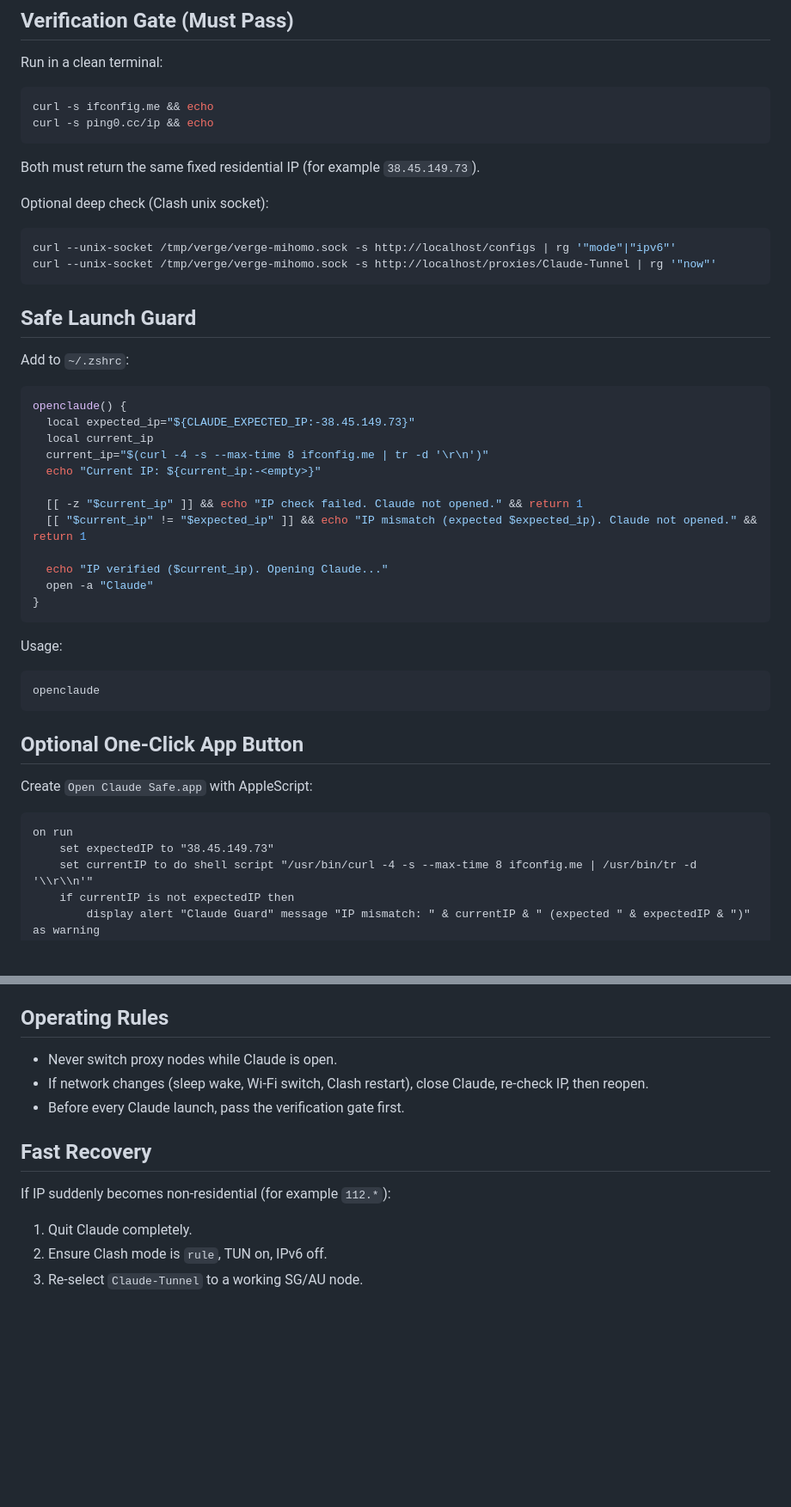
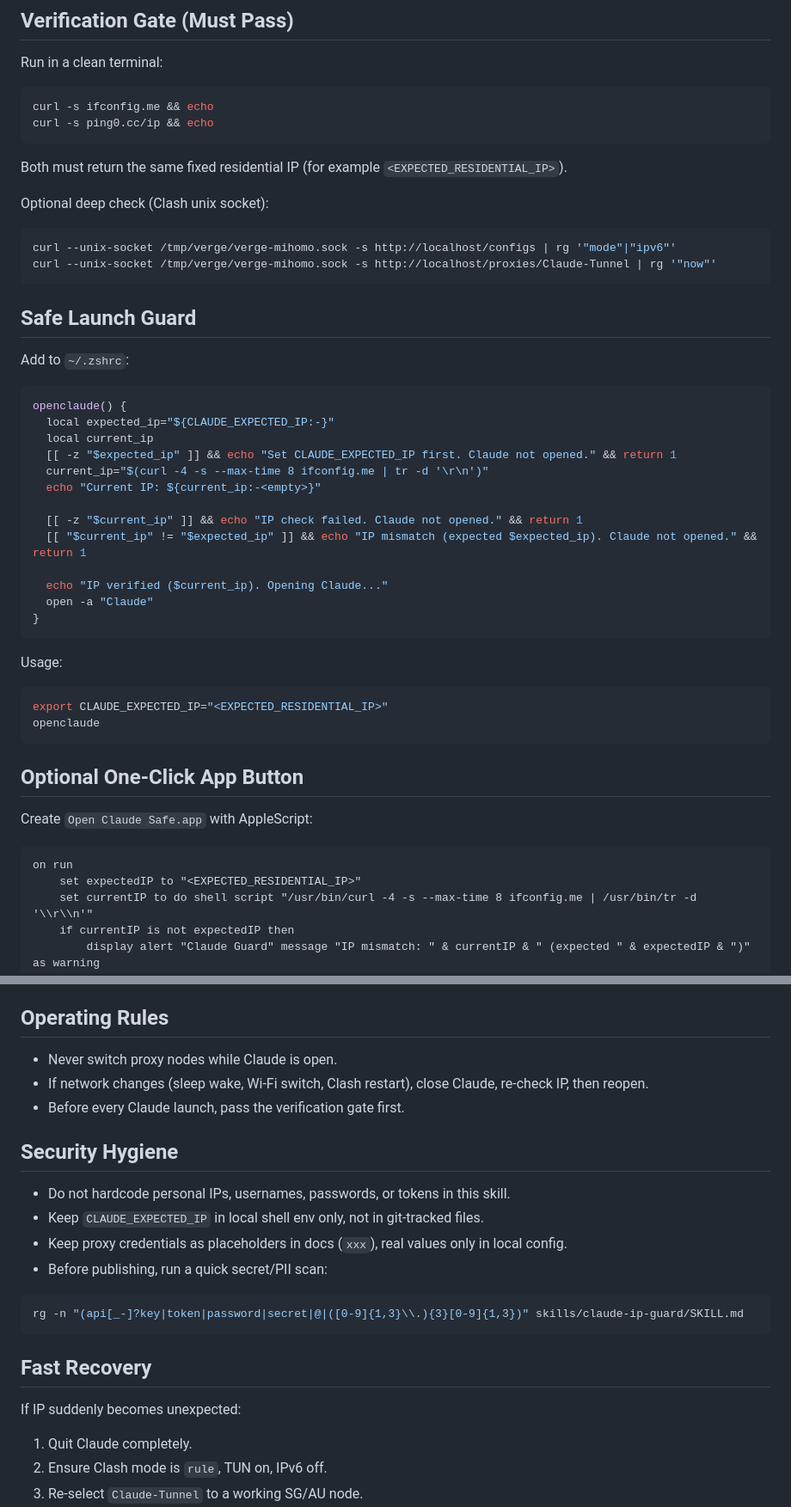
Before and after one commit to simonzhang316/main, a Markdown page: skills/claude-ip-guard/SKILL.md, 2 parts joined by grey strips. Shown at 86% size. Rendered like a GitHub page; blank space fills up the shorter version.

Commit message:
chore(skills): redact personal data and add security hygiene checks

````diff
--- a/skills/claude-ip-guard/SKILL.md
+++ b/skills/claude-ip-guard/SKILL.md
@@ -73,7 +73,7 @@ curl -s ifconfig.me && echo
 curl -s ping0.cc/ip && echo
 ```
 
-Both must return the same fixed residential IP (for example `38.45.149.73`).
+Both must return the same fixed residential IP (for example `<EXPECTED_RESIDENTIAL_IP>`).
 
 Optional deep check (Clash unix socket):
 
@@ -88,8 +88,9 @@ Add to `~/.zshrc`:
 
 ```bash
 openclaude() {
-  local expected_ip="${CLAUDE_EXPECTED_IP:-38.45.149.73}"
+  local expected_ip="${CLAUDE_EXPECTED_IP:-}"
   local current_ip
+  [[ -z "$expected_ip" ]] && echo "Set CLAUDE_EXPECTED_IP first. Claude not opened." && return 1
   current_ip="$(curl -4 -s --max-time 8 ifconfig.me | tr -d '\r\n')"
   echo "Current IP: ${current_ip:-<empty>}"
 
@@ -104,6 +105,7 @@ openclaude() {
 Usage:
 
 ```bash
+export CLAUDE_EXPECTED_IP="<EXPECTED_RESIDENTIAL_IP>"
 openclaude
 ```
 
@@ -113,7 +115,7 @@ Create `Open Claude Safe.app` with AppleScript:
 
 ```applescript
 on run
-    set expectedIP to "38.45.149.73"
+    set expectedIP to "<EXPECTED_RESIDENTIAL_IP>"
     set currentIP to do shell script "/usr/bin/curl -4 -s --max-time 8 ifconfig.me | /usr/bin/tr -d '\\r\\n'"
     if currentIP is not expectedIP then
         display alert "Claude Guard" message "IP mismatch: " & currentIP & " (expected " & expectedIP & ")" as warning
@@ -129,9 +131,20 @@ end run
 - If network changes (sleep wake, Wi-Fi switch, Clash restart), close Claude, re-check IP, then reopen.
 - Before every Claude launch, pass the verification gate first.
 
+## Security Hygiene
+
+- Do not hardcode personal IPs, usernames, passwords, or tokens in this skill.
+- Keep `CLAUDE_EXPECTED_IP` in local shell env only, not in git-tracked files.
+- Keep proxy credentials as placeholders in docs (`xxx`), real values only in local config.
+- Before publishing, run a quick secret/PII scan:
+
+```bash
+rg -n "(api[_-]?key|token|password|secret|@|([0-9]{1,3}\\.){3}[0-9]{1,3})" skills/claude-ip-guard/SKILL.md
+```
+
 ## Fast Recovery
 
-If IP suddenly becomes non-residential (for example `112.*`):
+If IP suddenly becomes unexpected:
 
 1. Quit Claude completely.
 2. Ensure Clash mode is `rule`, TUN on, IPv6 off.
````
